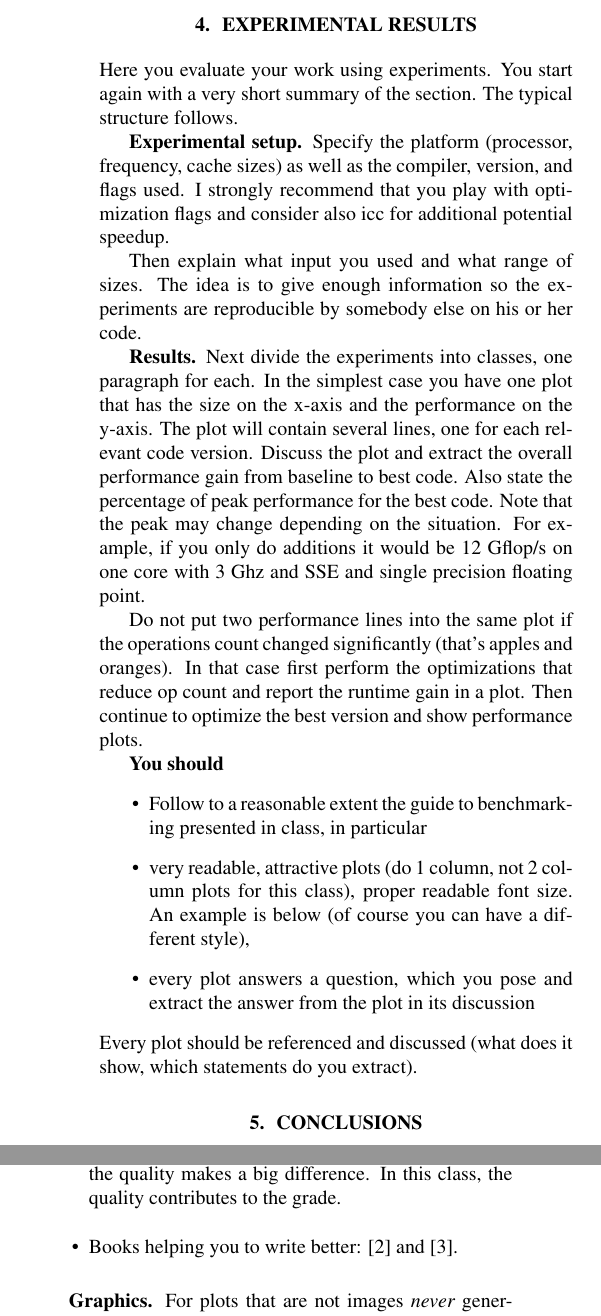
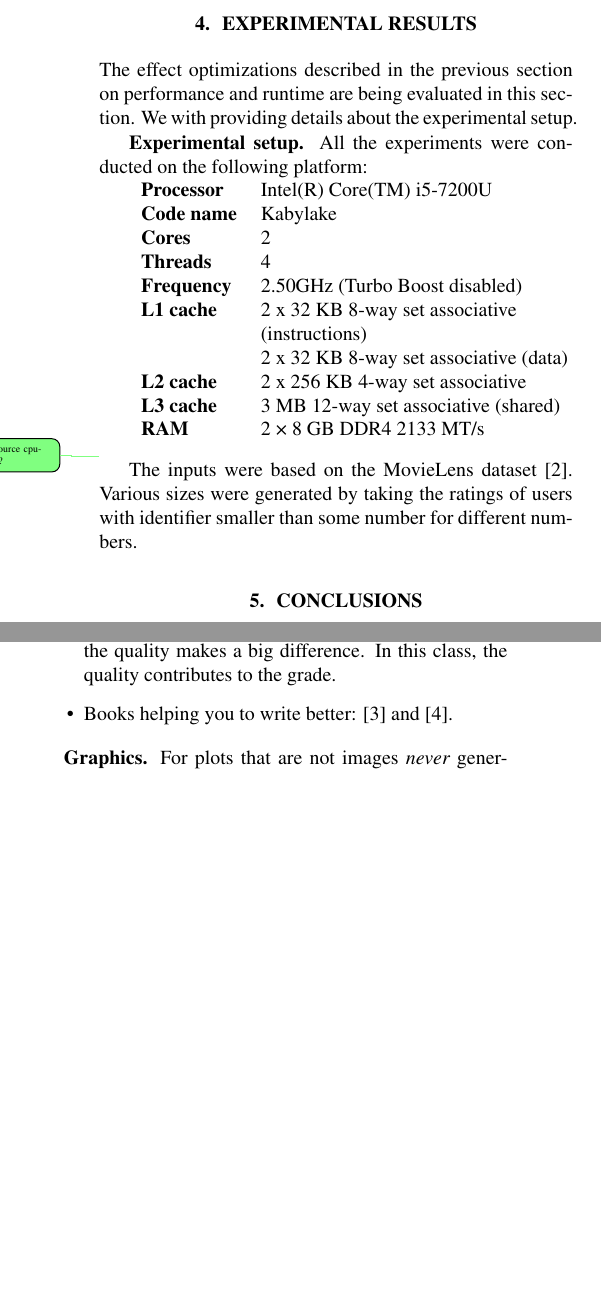
Before and after one commit to trinhhe/ASL, a LaTeX paper (report/report.tex, which reads report/macros/todo.tex): two parts of the columns of page 3 of 4, joined at a grey line, cut so that both start at the same text, the shorter picture padded with empty space. Compiled offline with pdfLaTeX.

Commit message:
started with 'experimental results'

```diff
--- a/report/macros/todo.tex
+++ b/report/macros/todo.tex
@@ -3,3 +3,5 @@
 \newcommand{\myinlinetodo}[2]{\todo[size=\small, color=#1!50!white, inline]{#2}\xspace}
 \newcommand{\rh}[1]{\mytodo{green}{RH: #1}}
 \newcommand{\rhinline}[1]{\myinlinetodo{green}{RH: #1}}
+\newcommand{\sr}[1]{\mytodo{green}{SR: #1}}
+\newcommand{\srinline}[1]{\myinlinetodo{green}{SR: #1}}
--- a/report/report.tex
+++ b/report/report.tex
@@ -4,7 +4,7 @@
 % --------------------------------------------------------------------------
 
 \documentclass[letterpaper]{article}
-\usepackage{spconf,amsmath,amssymb,graphicx,xspace}
+\usepackage{spconf,amsmath,amssymb,graphicx,xspace,tabularx}
 \usepackage[sort&compress,numbers,sectionbib]{natbib}
 \usepackage[ruled,noalgohanging]{algorithm2e}
 \input macros/todo
@@ -236,30 +236,57 @@ Good visuals or even brief code snippets to illustrate what you did are good. Pa
 
 \section{Experimental Results}\label{sec:exp}
 
-Here you evaluate your work using experiments. You start again with a
-very short summary of the section. The typical structure follows.
+The effect optimizations described in the previous section on performance and runtime are being evaluated in this section.
+We with providing details about the experimental setup.
 
-\mypar{Experimental setup} Specify the platform (processor, frequency, cache sizes)
-as well as the compiler, version, and flags used. I strongly recommend that you play with optimization flags and consider also icc for additional potential speedup.
+\mypar{Experimental setup} All the experiments were conducted on the following platform:
 
-Then explain what input you used and what range of sizes. The idea is to give enough information so the experiments are reproducible by somebody else on his or her code.
+\begin{tabularx}{\linewidth}{
+		>{\raggedright\arraybackslash}l
+		>{\raggedright\arraybackslash}X
+	}
+	\textbf{Processor}	&	Intel(R) Core(TM) i5-7200U							\\
+	\textbf{Code name}	&	Kabylake											\\
+	\textbf{Cores}		&	2													\\
+	\textbf{Threads}	&	4													\\
+	\textbf{Frequency} 	&	2.50GHz (Turbo Boost disabled)						\\
+	\textbf{L1 cache} 	& 	2 x 32 KB 8-way set associative (instructions)		\\
+						&	2 x 32 KB 8-way set associative (data)				\\
+	\textbf{L2 cache}	&	2 x 256 KB 4-way set associative					\\
+	\textbf{L3 cache}	&	3 MB 12-way set associative (shared)				\\
+	\textbf{RAM} 		&	2 × 8 GB DDR4 2133 MT/s 							\\
+\end{tabularx}
+\sr{Add source cpu-world.com?} % https://www.cpu-world.com/CPUs/Core_i5/Intel-Core%20i5%20i5-7200U.html
 
-\mypar{Results}
-Next divide the experiments into classes, one paragraph for each. In the simplest case you have one plot that has the size on the x-axis and the performance on the y-axis. The plot will contain several lines, one for each relevant code version. Discuss the plot and extract the overall performance gain from baseline to best code. Also state the percentage of peak performance for the best code. Note that the peak may change depending on the situation. For example, if you only do additions it would be 12 Gflop/s
-on one core with 3 Ghz and SSE and single precision floating point.
+The inputs were based on the MovieLens dataset \cite{movieLens}.
+Various sizes were generated by taking the ratings of users with identifier smaller than some number for different numbers.
 
-Do not put two performance lines into the same plot if the operations count changed significantly (that's apples and oranges). In that case first perform the optimizations that reduce op count and report the runtime gain in a plot. Then continue to optimize the best version and show performance plots.
+%For plots displaying up to 10'000 vertices the small dataset has been used while for plots with a higher number of vertices else the full dataset has been used
 
-{\bf You should}
-\begin{itemize}
-\item Follow to a reasonable extent the guide to benchmarking presented in class, in particular
-\item very readable, attractive plots (do 1 column, not 2 column plots
-for this class), proper readable font size. An example is below (of course you can have a different style),
-\item every plot answers a question, which you pose and extract the
-answer from the plot in its discussion
-\end{itemize}
-Every plot should be referenced and discussed (what does it show, which statements do
-you extract).
+%Here you evaluate your work using experiments. You start again with a
+%very short summary of the section. The typical structure follows.
+
+%\mypar{Experimental setup} Specify the platform (processor, frequency, cache sizes)
+%as well as the compiler, version, and flags used. I strongly recommend that you play with optimization flags and consider also icc for additional potential speedup.
+
+%Then explain what input you used and what range of sizes. The idea is to give enough information so the experiments are reproducible by somebody else on his or her code.
+
+%\mypar{Results}
+%Next divide the experiments into classes, one paragraph for each. In the simplest case you have one plot that has the size on the x-axis and the performance on the y-axis. The plot will contain several lines, one for each relevant code version. Discuss the plot and extract the overall performance gain from baseline to best code. Also state the percentage of peak performance for the best code. Note that the peak may change depending on the situation. For example, if you only do additions it would be 12 Gflop/s
+%on one core with 3 Ghz and SSE and single precision floating point.
+
+%Do not put two performance lines into the same plot if the operations count changed significantly (that's apples and oranges). In that case first perform the optimizations that reduce op count and report the runtime gain in a plot. Then continue to optimize the best version and show performance plots.
+
+%{\bf You should}
+%\begin{itemize}
+%\item Follow to a reasonable extent the guide to benchmarking presented in class, in particular
+%\item very readable, attractive plots (do 1 column, not 2 column plots
+%for this class), proper readable font size. An example is below (of course you can have a different style),
+%\item every plot answers a question, which you pose and extract the
+%answer from the plot in its discussion
+%\end{itemize}
+%Every plot should be referenced and discussed (what does it show, which statements do
+%you extract).
 
 \section{Conclusions}
 
```
Also changed, not shown: report/bibliography.bib (+6 -0 lines), 1 other file.
